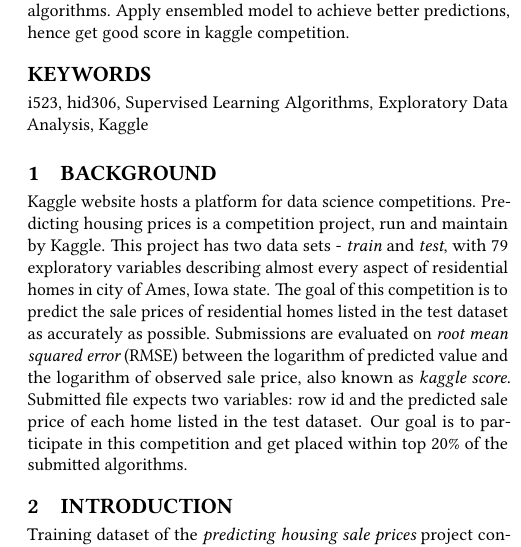
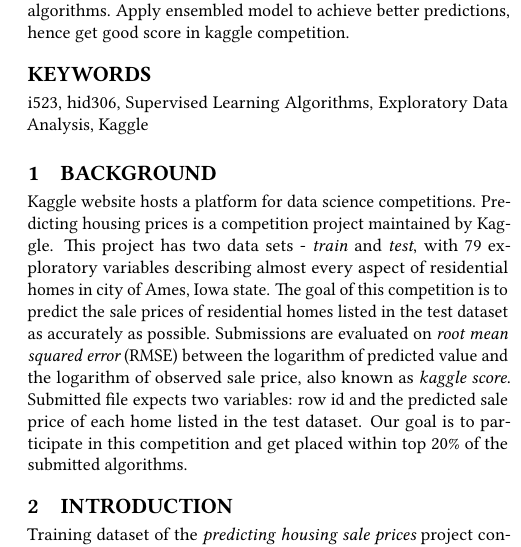
Before and after one commit to bigdata-i523/hid306, a LaTeX paper (project/report.tex): part of one column of page 1 of 28, cut so that both start at the same text. Compiled offline with pdfLaTeX.

Commit message:
Update report.tex

```diff
--- a/project/report.tex
+++ b/project/report.tex
@@ -33,7 +33,7 @@
 
 	\section{Background}
 
-	Kaggle website hosts a platform for data science competitions. Predicting housing prices is a competition project, run and maintain by Kaggle. This project has two data sets - {\em train} and {\em test}, with 79 exploratory variables describing almost every aspect of residential homes in city of Ames, Iowa state. The goal of this competition is to predict the sale prices of residential homes listed in the test dataset as accurately as possible. Submissions are evaluated on {\em root mean squared error} (RMSE) between the logarithm of predicted value and the logarithm of observed sale price, also known as {\em kaggle score}. Submitted file expects two variables: row id and the predicted sale price of each home listed in the test dataset. Our goal is to participate in this competition and get placed within top 20\% of the submitted algorithms.
+	Kaggle website hosts a platform for data science competitions. Predicting housing prices is a competition project maintained by Kaggle. This project has two data sets - {\em train} and {\em test}, with 79 exploratory variables describing almost every aspect of residential homes in city of Ames, Iowa state. The goal of this competition is to predict the sale prices of residential homes listed in the test dataset as accurately as possible. Submissions are evaluated on {\em root mean squared error} (RMSE) between the logarithm of predicted value and the logarithm of observed sale price, also known as {\em kaggle score}. Submitted file expects two variables: row id and the predicted sale price of each home listed in the test dataset. Our goal is to participate in this competition and get placed within top 20\% of the submitted algorithms.
 
 
 	\section{Introduction}
```
